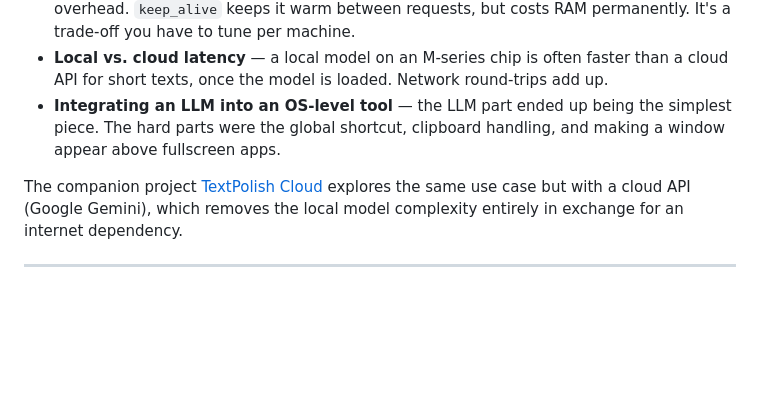
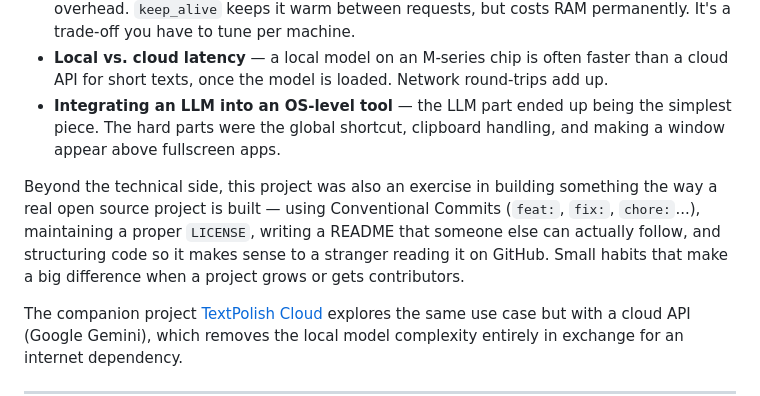
Before and after one commit to Enguerrand-Roques/textpolish, a Markdown page: README.md, the part around the change. Rendered like a GitHub page; blank space fills up the shorter version.

Commit message:
docs: mention open source practices in Background section
Co-Authored-By: Claude Sonnet 4.6 <noreply@anthropic.com>

```diff
--- a/README.md
+++ b/README.md
@@ -197,6 +197,8 @@ Building it surfaced a few things that tutorials don't really cover:
 - **Local vs. cloud latency** — a local model on an M-series chip is often faster than a cloud API for short texts, once the model is loaded. Network round-trips add up.
 - **Integrating an LLM into an OS-level tool** — the LLM part ended up being the simplest piece. The hard parts were the global shortcut, clipboard handling, and making a window appear above fullscreen apps.
 
+Beyond the technical side, this project was also an exercise in building something the way a real open source project is built — using Conventional Commits (`feat:`, `fix:`, `chore:`...), maintaining a proper `LICENSE`, writing a README that someone else can actually follow, and structuring code so it makes sense to a stranger reading it on GitHub. Small habits that make a big difference when a project grows or gets contributors.
+
 The companion project [TextPolish Cloud](https://github.com/Enguerrand-Roques/textpolish-cloud) explores the same use case but with a cloud API (Google Gemini), which removes the local model complexity entirely in exchange for an internet dependency.
 
 ---
```
